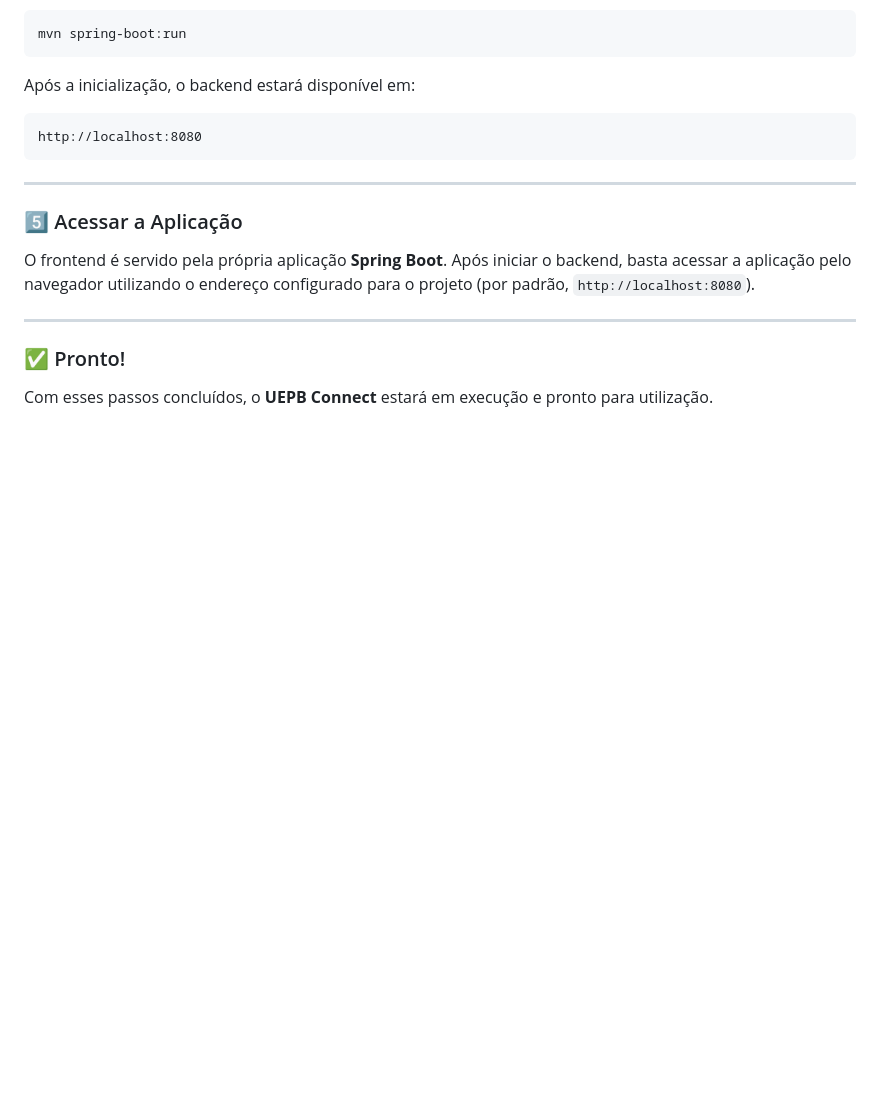
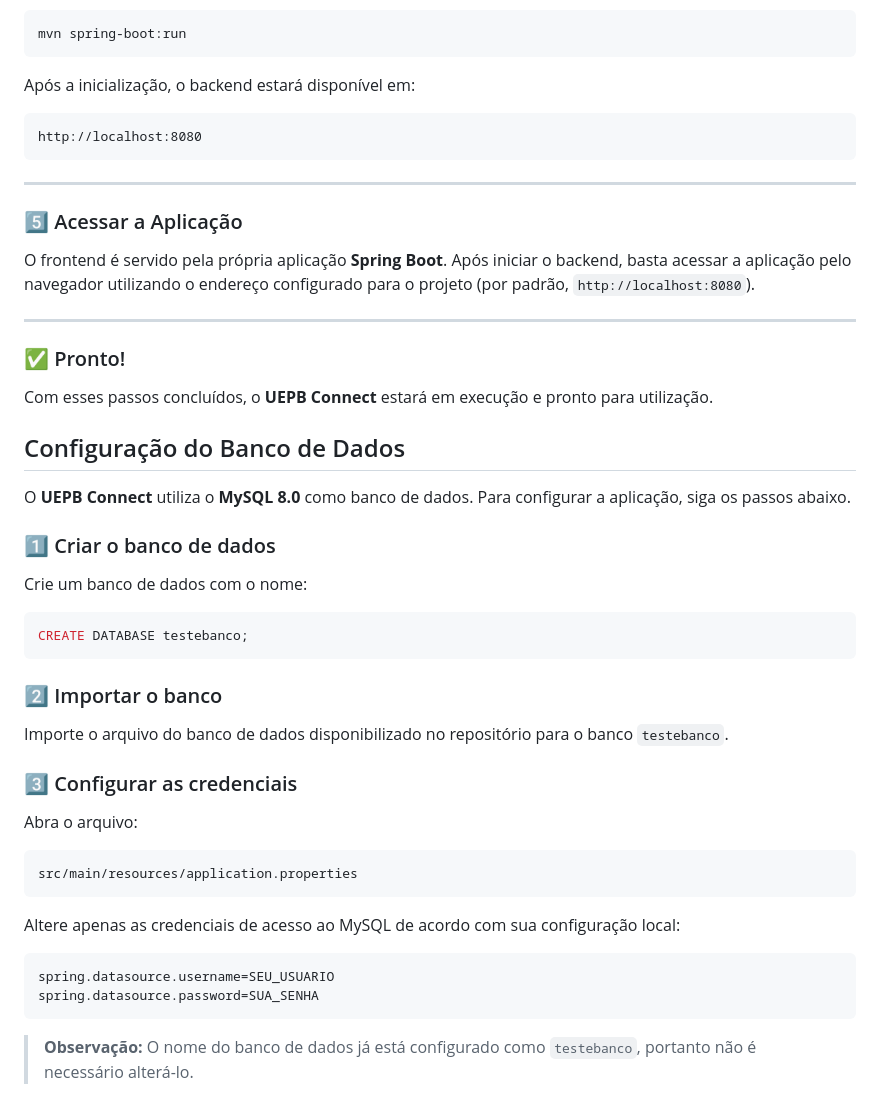
Before and after one commit to alvesx77/projeto-uepb-connect, a Markdown page: README.md, the part around the change. GitHub-like rendering; blank space fills up the shorter version.

Commit message:
Update README.md: Atualização do readme
Added database setup instructions for UEPB Connect.

````diff
--- a/README.md
+++ b/README.md
@@ -278,3 +278,36 @@ O frontend é servido pela própria aplicação **Spring Boot**. Após iniciar o
 ### ✅ Pronto!
 
 Com esses passos concluídos, o **UEPB Connect** estará em execução e pronto para utilização.
+
+## Configuração do Banco de Dados
+
+O **UEPB Connect** utiliza o **MySQL 8.0** como banco de dados. Para configurar a aplicação, siga os passos abaixo.
+
+### 1️⃣ Criar o banco de dados
+
+Crie um banco de dados com o nome:
+
+```sql
+CREATE DATABASE testebanco;
+```
+
+### 2️⃣ Importar o banco
+
+Importe o arquivo do banco de dados disponibilizado no repositório para o banco `testebanco`.
+
+### 3️⃣ Configurar as credenciais
+
+Abra o arquivo:
+
+```text
+src/main/resources/application.properties
+```
+
+Altere apenas as credenciais de acesso ao MySQL de acordo com sua configuração local:
+
+```properties
+spring.datasource.username=SEU_USUARIO
+spring.datasource.password=SUA_SENHA
+```
+
+> **Observação:** O nome do banco de dados já está configurado como `testebanco`, portanto não é necessário alterá-lo.
````
